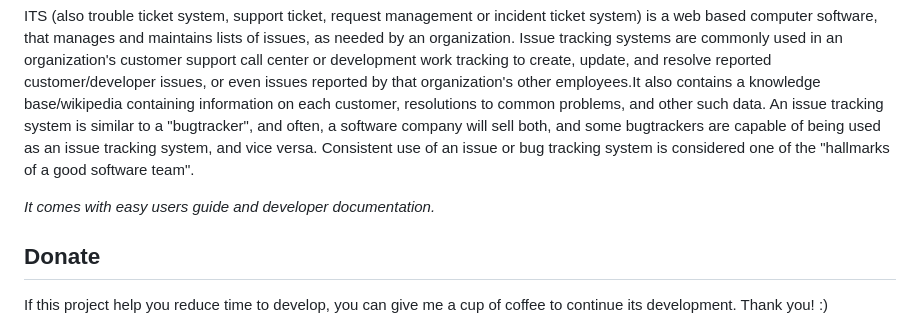
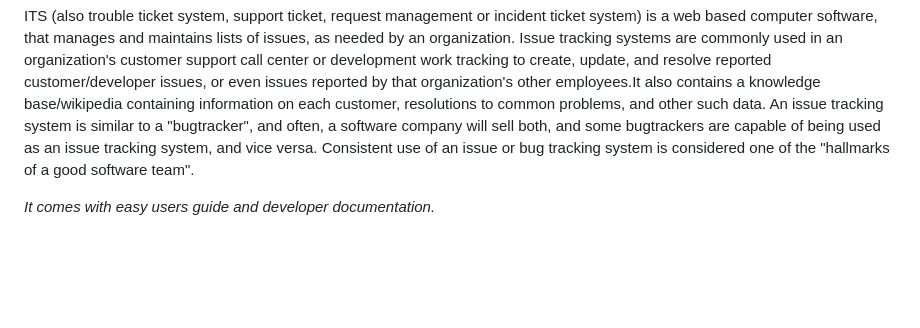
Before and after one commit to abhiii1096/Projectmanagement-tool, a Markdown page: README.md, the part around the change printed below. Drawn GitHub-style; blank space fills up the shorter version.

```diff
--- a/README.md
+++ b/README.md
@@ -19,6 +19,4 @@ No PHP Frameworks used.
 
 *It comes with easy users guide and developer documentation.*
 
-## Donate
-<p>If this project help you reduce time to develop, you can give me a cup of coffee to continue its development. Thank you! :)</p>
 
```
Also changed, not shown: other parts of README.md (+0 -8 lines).
